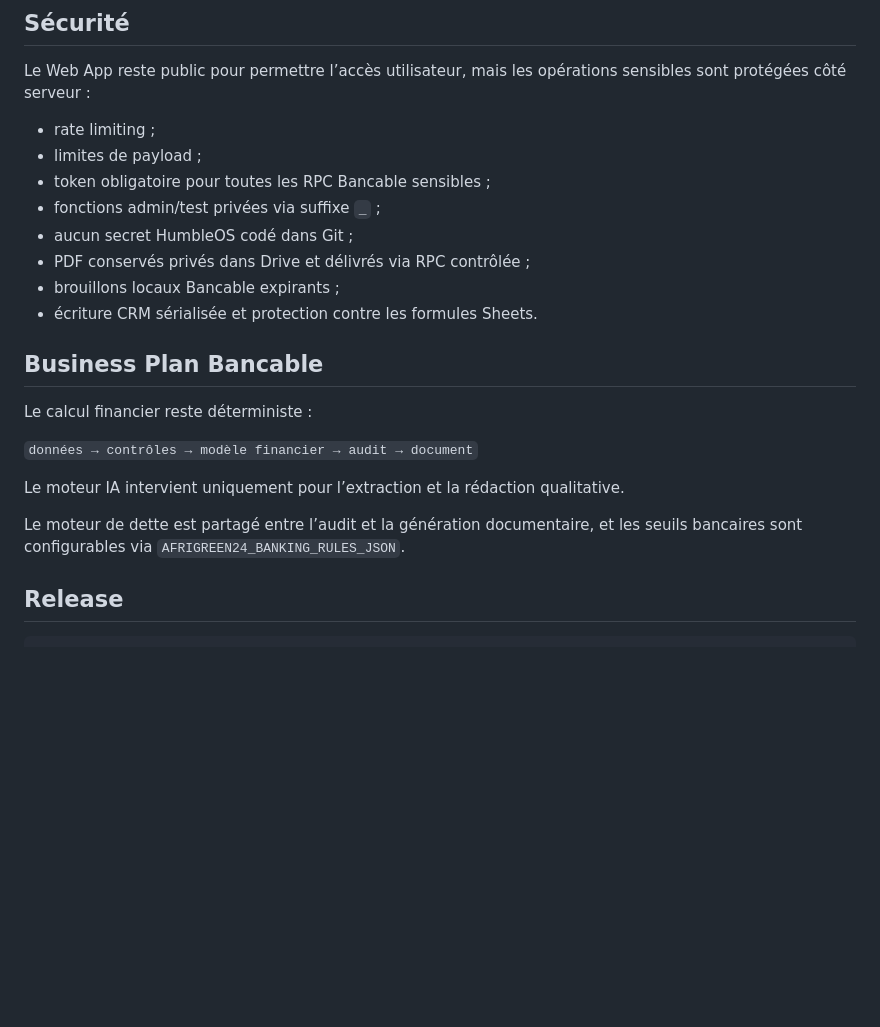
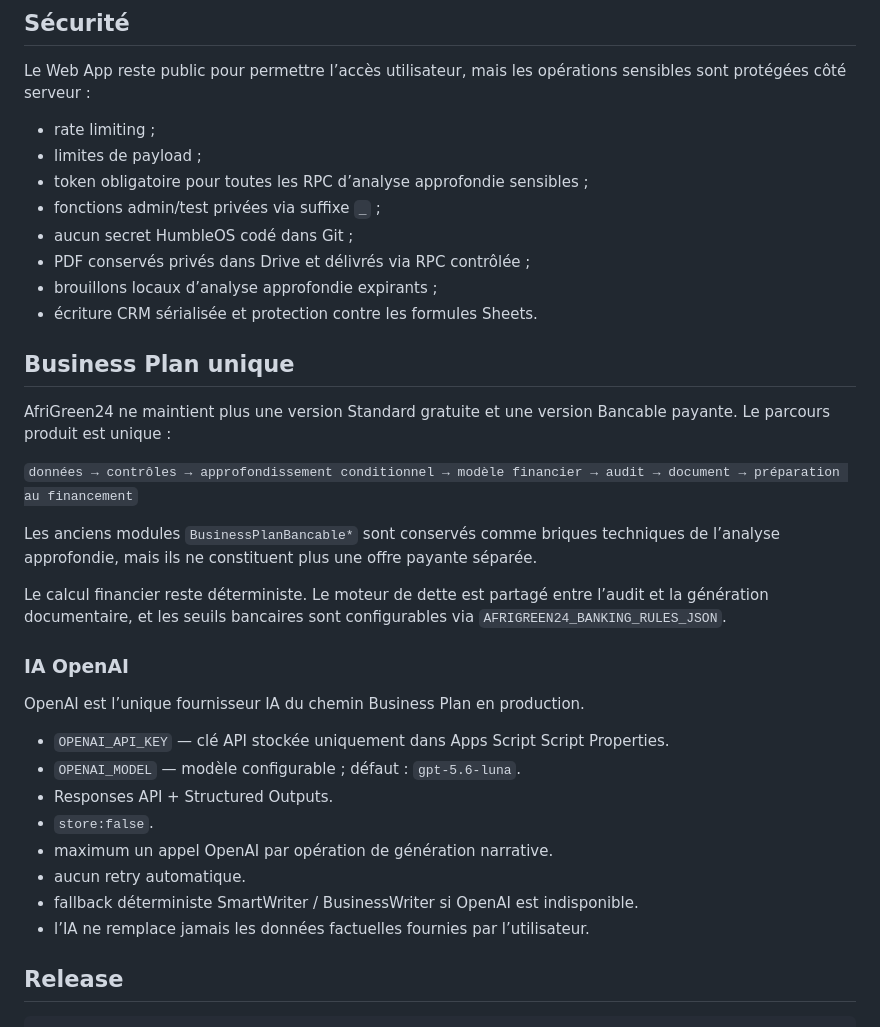
Before and after one commit to humblemg20-collab/BUSINESS-PLAN, a Markdown page: README.md, the part around the change. Drawn GitHub-style; blank space fills up the shorter version.

Commit message:
docs: document unified OpenAI Business Plan architecture

```diff
--- a/README.md
+++ b/README.md
@@ -31,22 +31,35 @@ Le Web App reste public pour permettre l’accès utilisateur, mais les opérati
 
 - rate limiting ;
 - limites de payload ;
-- token obligatoire pour toutes les RPC Bancable sensibles ;
+- token obligatoire pour toutes les RPC d’analyse approfondie sensibles ;
 - fonctions admin/test privées via suffixe `_` ;
 - aucun secret HumbleOS codé dans Git ;
 - PDF conservés privés dans Drive et délivrés via RPC contrôlée ;
-- brouillons locaux Bancable expirants ;
+- brouillons locaux d’analyse approfondie expirants ;
 - écriture CRM sérialisée et protection contre les formules Sheets.
 
-## Business Plan Bancable
+## Business Plan unique
 
-Le calcul financier reste déterministe :
+AfriGreen24 ne maintient plus une version Standard gratuite et une version Bancable payante. Le parcours produit est unique :
 
-`données → contrôles → modèle financier → audit → document`
+`données → contrôles → approfondissement conditionnel → modèle financier → audit → document → préparation au financement`
 
-Le moteur IA intervient uniquement pour l’extraction et la rédaction qualitative.
+Les anciens modules `BusinessPlanBancable*` sont conservés comme briques techniques de l’analyse approfondie, mais ils ne constituent plus une offre payante séparée.
 
-Le moteur de dette est partagé entre l’audit et la génération documentaire, et les seuils bancaires sont configurables via `AFRIGREEN24_BANKING_RULES_JSON`.
+Le calcul financier reste déterministe. Le moteur de dette est partagé entre l’audit et la génération documentaire, et les seuils bancaires sont configurables via `AFRIGREEN24_BANKING_RULES_JSON`.
+
+### IA OpenAI
+
+OpenAI est l’unique fournisseur IA du chemin Business Plan en production.
+
+- `OPENAI_API_KEY` — clé API stockée uniquement dans Apps Script Script Properties.
+- `OPENAI_MODEL` — modèle configurable ; défaut : `gpt-5.6-luna`.
+- Responses API + Structured Outputs.
+- `store:false`.
+- maximum un appel OpenAI par opération de génération narrative.
+- aucun retry automatique.
+- fallback déterministe SmartWriter / BusinessWriter si OpenAI est indisponible.
+- l’IA ne remplace jamais les données factuelles fournies par l’utilisateur.
 
 ## Release
 
```
